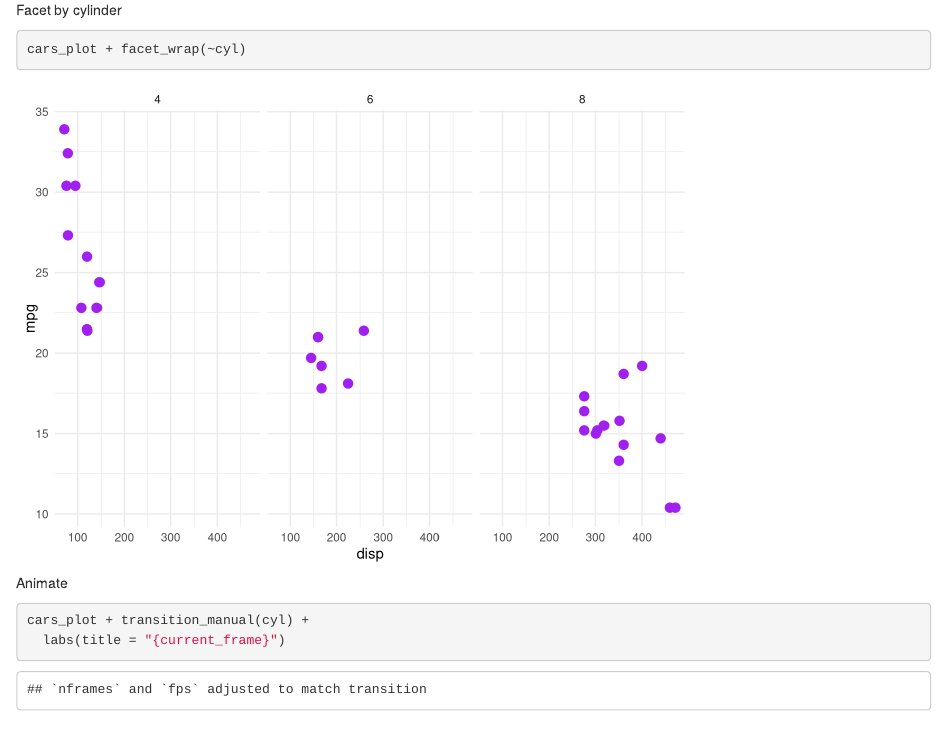
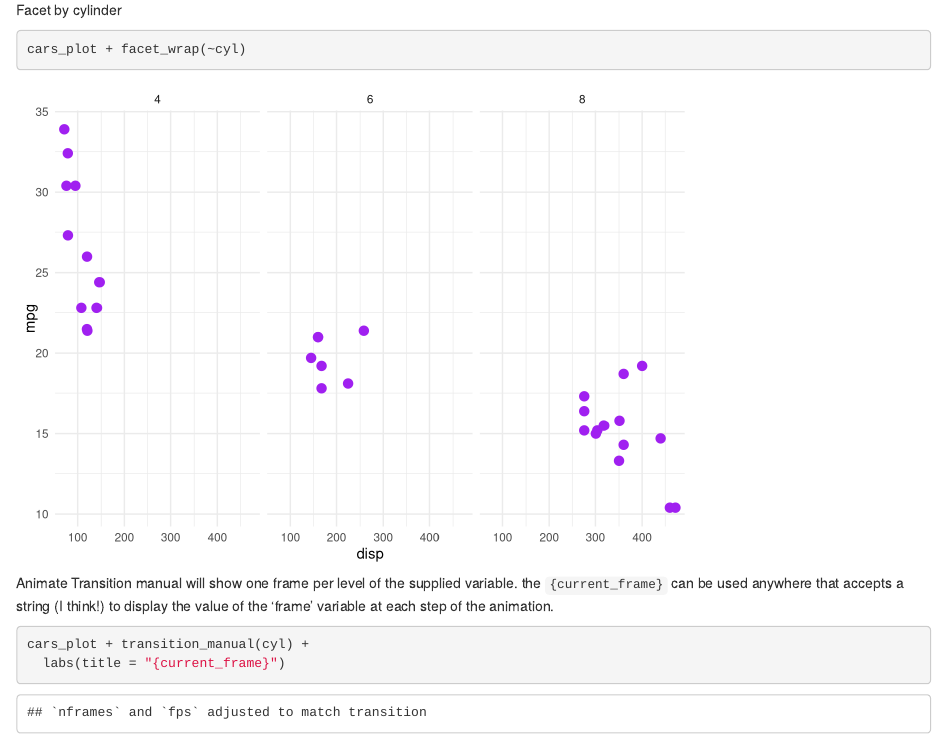
Before and after one commit to ropensci-archive/learngganimate, an R Markdown document (transistion_manual.Rmd): the page in a window 1100 px wide, from 770 px down. Rendered offline with R 4.5, knitr and Pandoc, with nearby package versions; some code elsewhere in the file could not run offline.

Commit message:
add text to describe transistion_manual

````diff
--- a/transistion_manual.Rmd
+++ b/transistion_manual.Rmd
@@ -29,6 +29,10 @@ cars_plot + facet_wrap(~cyl)
 ```
 
 Animate
+Transition manual will show one frame per level of the supplied variable.
+the `{current_frame}` can be used anywhere that accepts a string (I think!)
+to display the value of the 'frame' variable at each step of the animation.
+
 ```{r animate}
 cars_plot + transition_manual(cyl) +
   labs(title = "{current_frame}")
````
